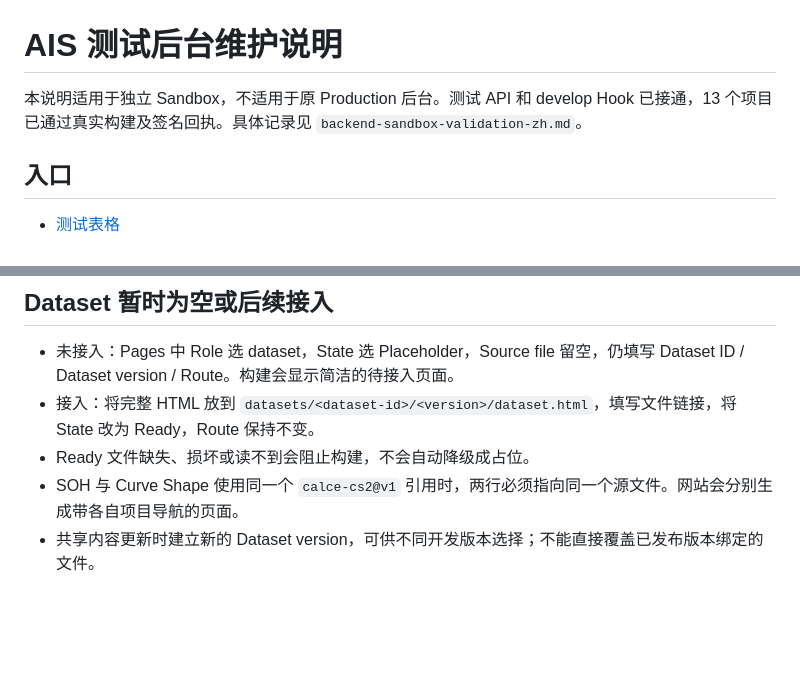
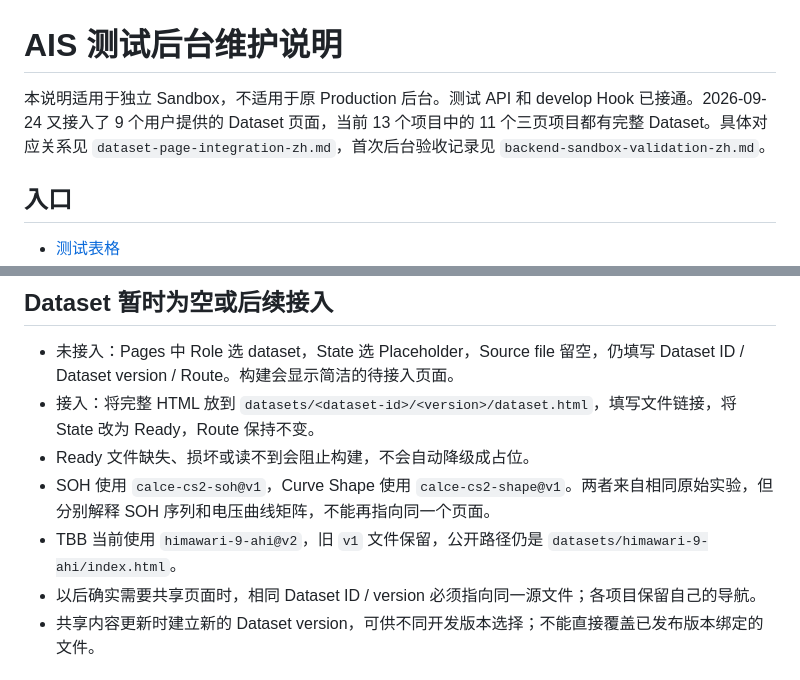
Before and after one commit to yh026/ai4sIGym_Dashboard, a Markdown page: docs/backend-sandbox-operations-zh.md, 2 parts joined by grey strips. Drawn GitHub-style; blank space fills up the shorter version.

Commit message:
docs: record supplied dataset mappings and preview verification [skip netlify]

```diff
--- a/docs/backend-sandbox-operations-zh.md
+++ b/docs/backend-sandbox-operations-zh.md
@@ -1,6 +1,6 @@
 # AIS 测试后台维护说明
 
-本说明适用于独立 Sandbox，不适用于原 Production 后台。测试 API 和 develop Hook 已接通，13 个项目已通过真实构建及签名回执。具体记录见 `backend-sandbox-validation-zh.md`。
+本说明适用于独立 Sandbox，不适用于原 Production 后台。测试 API 和 develop Hook 已接通。2026-09-24 又接入了 9 个用户提供的 Dataset 页面，当前 13 个项目中的 11 个三页项目都有完整 Dataset。具体对应关系见 `dataset-page-integration-zh.md`，首次后台验收记录见 `backend-sandbox-validation-zh.md`。
 
 ## 入口
 
@@ -41,7 +41,9 @@ Hook 的 accepted 只说明 Netlify 收到了请求；只有包含匹配内容
 - 未接入：Pages 中 Role 选 dataset，State 选 Placeholder，Source file 留空，仍填写 Dataset ID / Dataset version / Route。构建会显示简洁的待接入页面。
 - 接入：将完整 HTML 放到 `datasets/<dataset-id>/<version>/dataset.html`，填写文件链接，将 State 改为 Ready，Route 保持不变。
 - Ready 文件缺失、损坏或读不到会阻止构建，不会自动降级成占位。
-- SOH 与 Curve Shape 使用同一个 `calce-cs2@v1` 引用时，两行必须指向同一个源文件。网站会分别生成带各自项目导航的页面。
+- SOH 使用 `calce-cs2-soh@v1`，Curve Shape 使用 `calce-cs2-shape@v1`。两者来自相同原始实验，但分别解释 SOH 序列和电压曲线矩阵，不能再指向同一个页面。
+- TBB 当前使用 `himawari-9-ahi@v2`，旧 `v1` 文件保留，公开路径仍是 `datasets/himawari-9-ahi/index.html`。
+- 以后确实需要共享页面时，相同 Dataset ID / version 必须指向同一源文件；各项目保留自己的导航。
 - 共享内容更新时建立新的 Dataset version，可供不同开发版本选择；不能直接覆盖已发布版本绑定的文件。
 
 ## 下载资源
```
Also changed, not shown: docs/backend-sandbox-validation-zh.md (+2 -2 lines), docs/dataset-page-integration-zh.md (added, +52 -0 lines).
